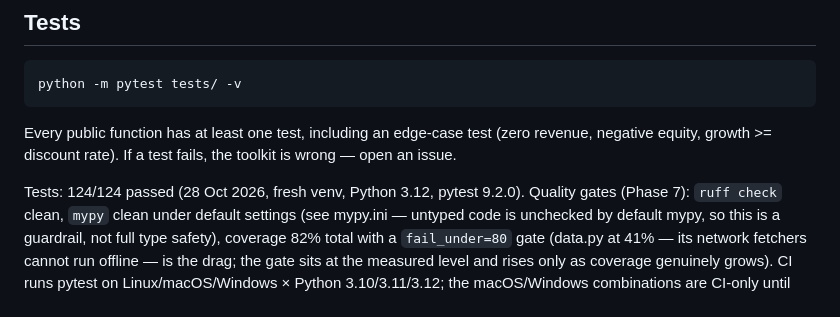
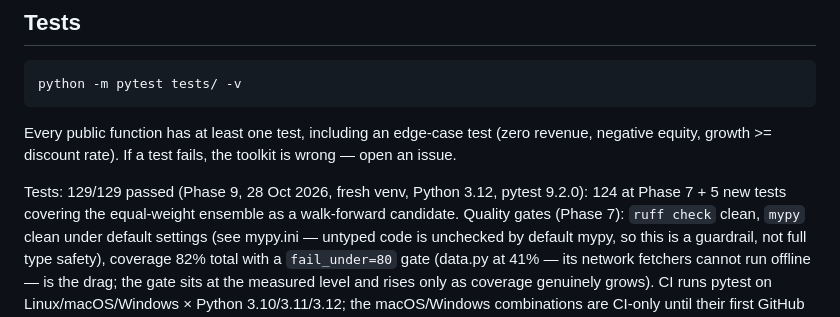
Before and after one commit to ShirjanKhadka1/investment-analyst-toolkit, a Markdown page: README.md, the part around the change. Rendered like a GitHub page.

Commit message:
Phase 9: update tests to 129/129

```diff
--- a/README.md
+++ b/README.md
@@ -76,7 +76,7 @@ Every public function has at least one test, including an edge-case test
 (zero revenue, negative equity, growth >= discount rate). If a test fails,
 the toolkit is wrong — open an issue.
 
-Tests: 124/124 passed (28 Oct 2026, fresh venv, Python 3.12, pytest 9.2.0).
+Tests: 129/129 passed (Phase 9, 28 Oct 2026, fresh venv, Python 3.12, pytest 9.2.0): 124 at Phase 7 + 5 new tests covering the equal-weight ensemble as a walk-forward candidate.
 Quality gates (Phase 7): `ruff check` clean, `mypy` clean under default
 settings (see mypy.ini — untyped code is unchecked by default mypy, so
 this is a guardrail, not full type safety), coverage 82% total with a
```
